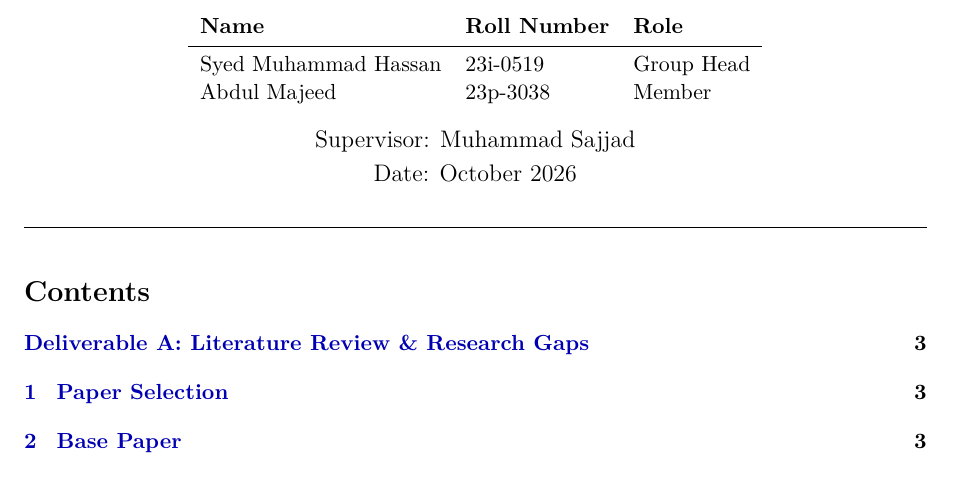
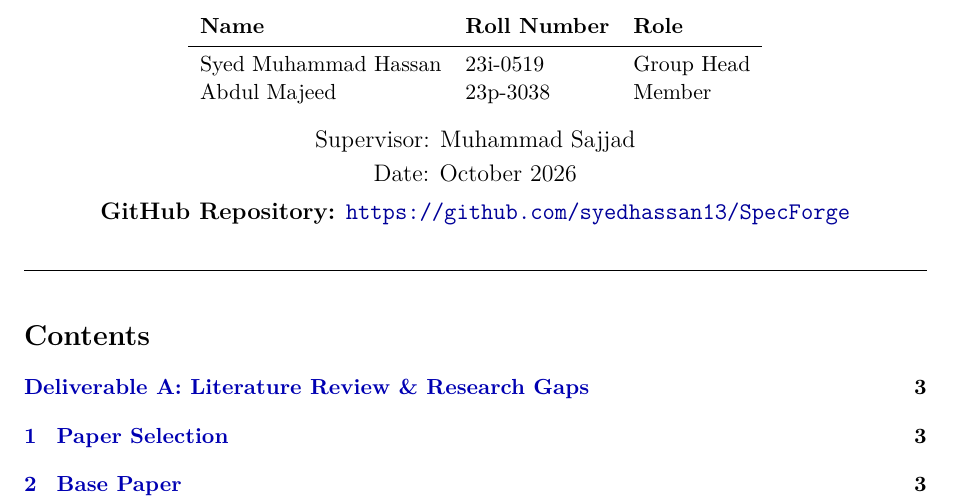
Before and after one commit to syedhassan13/SpecForge, a LaTeX document (docs/Phase1_G1_Report.tex): part of page 1 of 16, cut so that both start at the same text. Compiled offline with pdfLaTeX.

Commit message:
Add GitHub repo link: https://github.com/syedhassan13/SpecForge

```diff
--- a/docs/Phase1_G1_Report.tex
+++ b/docs/Phase1_G1_Report.tex
@@ -61,7 +61,8 @@
 
     \vspace{1em}
     {\large Supervisor: Muhammad Sajjad} \\[0.3em]
-    {\large Date: October 2026}
+    {\large Date: October 2026} \\[0.5em]
+    {\large\textbf{GitHub Repository:} \url{https://github.com/syedhassan13/SpecForge}}
 \end{center}
 
 \vspace{1em}
```
Also changed, not shown: README.md.
